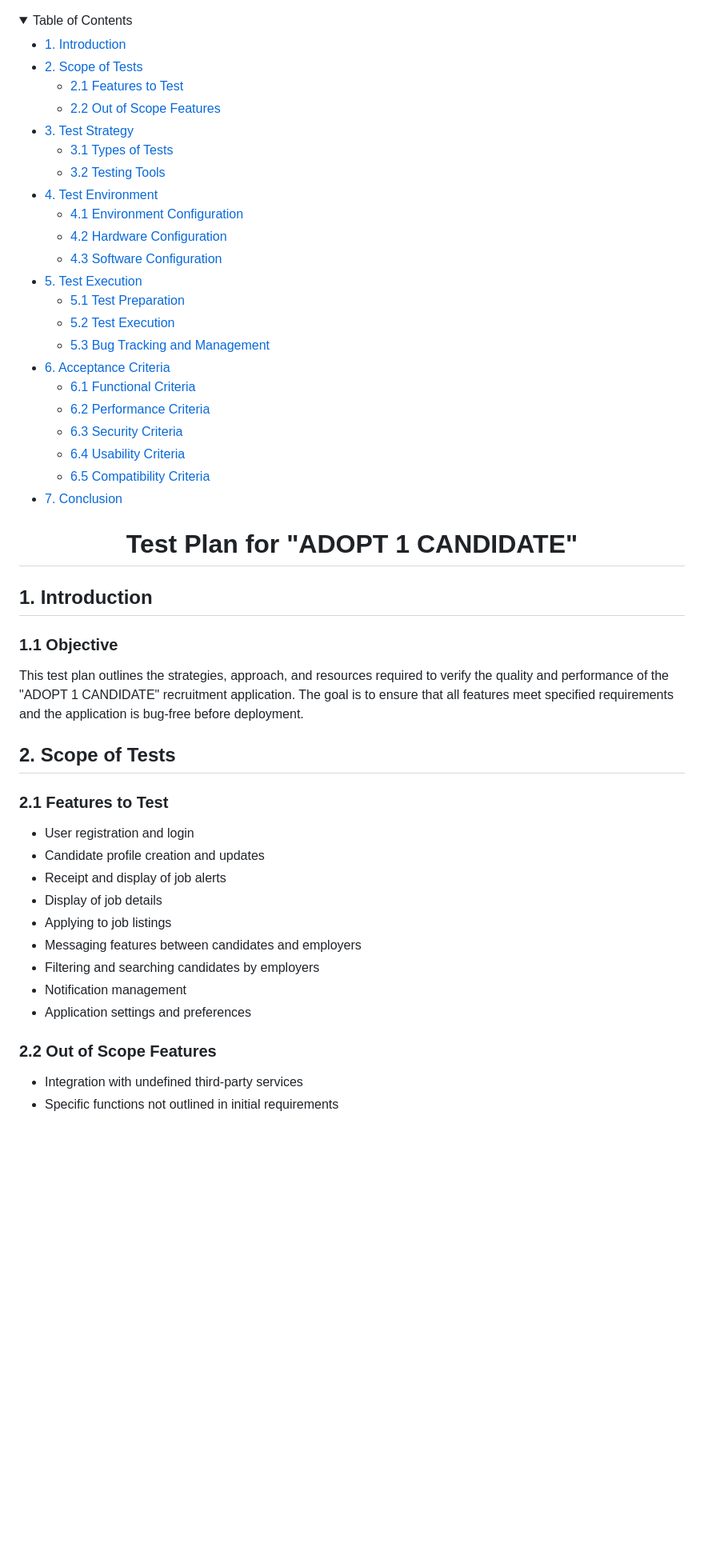
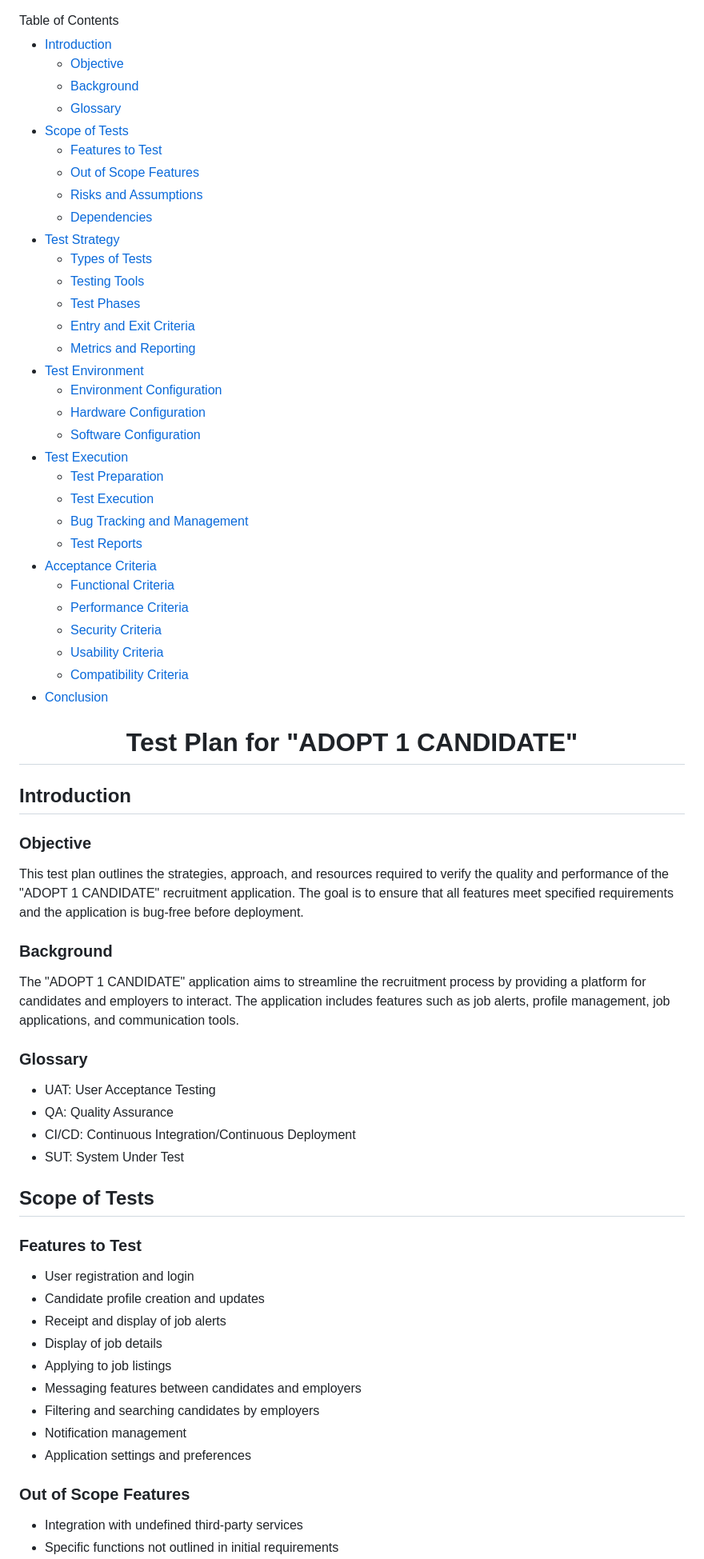
Before and after one commit to algosup/2023-2024-project-5-flutter-team-2, a Markdown page: Docs/QA/testing_plan.md, the part around one of its changes. Shown at 80% size. Rendered like a GitHub page; folded sections open; blank space fills up the shorter version.

```diff
--- a/Docs/QA/testing_plan.md
+++ b/Docs/QA/testing_plan.md
@@ -2,55 +2,57 @@
   <summary>Table of Contents</summary>
-  <ul>
-    <li><a href="#1-introduction">1. Introduction</a></li>
-    <li><a href="#2-scope-of-tests">2. Scope of Tests</a>
-      <ul>
-        <li><a href="#21-features-to-test">2.1 Features to Test</a></li>
-        <li><a href="#22-out-of-scope-features">2.2 Out of Scope Features</a></li>
-      </ul>
-    </li>
-    <li><a href="#3-test-strategy">3. Test Strategy</a>
-      <ul>
-        <li><a href="#31-types-of-tests">3.1 Types of Tests</a></li>
-        <li><a href="#32-testing-tools">3.2 Testing Tools</a></li>
-      </ul>
-    </li>
-    <li><a href="#4-test-environment">4. Test Environment</a>
-      <ul>
-        <li><a href="#41-environment-configuration">4.1 Environment Configuration</a></li>
-        <li><a href="#42-hardware-configuration">4.2 Hardware Configuration</a></li>
-        <li><a href="#43-software-configuration">4.3 Software Configuration</a></li>
-      </ul>
-    </li>
-    <li><a href="#5-test-execution">5. Test Execution</a>
-      <ul>
-        <li><a href="#51-test-preparation">5.1 Test Preparation</a></li>
-        <li><a href="#52-test-execution">5.2 Test Execution</a></li>
-        <li><a href="#53-bug-tracking-and-management">5.3 Bug Tracking and Management</a></li>
-      </ul>
-    </li>
-    <li><a href="#6-acceptance-criteria">6. Acceptance Criteria</a>
-      <ul>
-        <li><a href="#61-functional-criteria">6.1 Functional Criteria</a></li>
-        <li><a href="#62-performance-criteria">6.2 Performance Criteria</a></li>
-        <li><a href="#63-security-criteria">6.3 Security Criteria</a></li>
-        <li><a href="#64-usability-criteria">6.4 Usability Criteria</a></li>
-        <li><a href="#65-compatibility-criteria">6.5 Compatibility Criteria</a></li>
-      </ul>
-    </li>
-    <li><a href="#7-conclusion">7. Conclusion</a></li>
-  </ul>
-</details>
 
+- [Introduction](#introduction)
+  - [Objective](#objective)
+  - [Background](#background)
+  - [Glossary](#glossary)
+- [Scope of Tests](#scope-of-tests)
+  - [Features to Test](#features-to-test)
+  - [Out of Scope Features](#out-of-scope-features)
+  - [Risks and Assumptions](#risks-and-assumptions)
+  - [Dependencies](#dependencies)
+- [Test Strategy](#test-strategy)
+  - [Types of Tests](#types-of-tests)
+  - [Testing Tools](#testing-tools)
+  - [Test Phases](#test-phases)
+  - [Entry and Exit Criteria](#entry-and-exit-criteria)
+  - [Metrics and Reporting](#metrics-and-reporting)
+- [Test Environment](#test-environment)
+  - [Environment Configuration](#environment-configuration)
+  - [Hardware Configuration](#hardware-configuration)
+  - [Software Configuration](#software-configuration)
+- [Test Execution](#test-execution)
+  - [Test Preparation](#test-preparation)
+  - [Test Execution](#test-execution)
+  - [Bug Tracking and Management](#bug-tracking-and-management)
+  - [Test Reports](#test-reports)
+- [Acceptance Criteria](#acceptance-criteria)
+  - [Functional Criteria](#functional-criteria)
+  - [Performance Criteria](#performance-criteria)
+  - [Security Criteria](#security-criteria)
+  - [Usability Criteria](#usability-criteria)
+  - [Compatibility Criteria](#compatibility-criteria)
+- [Conclusion](#conclusion)
 <div align="center">
   <h1>Test Plan for "ADOPT 1 CANDIDATE"</h1>
 </div>
 
-## 1. Introduction
-### 1.1 Objective
+## Introduction
+
+### Objective
 This test plan outlines the strategies, approach, and resources required to verify the quality and performance of the "ADOPT 1 CANDIDATE" recruitment application. The goal is to ensure that all features meet specified requirements and the application is bug-free before deployment.
 
-## 2. Scope of Tests
-### 2.1 Features to Test
+### Background
+The "ADOPT 1 CANDIDATE" application aims to streamline the recruitment process by providing a platform for candidates and employers to interact. The application includes features such as job alerts, profile management, job applications, and communication tools.
+
+### Glossary
+- UAT: User Acceptance Testing
+- QA: Quality Assurance
+- CI/CD: Continuous Integration/Continuous Deployment
+- SUT: System Under Test
+
+## Scope of Tests
+
+### Features to Test
 - User registration and login
 - Candidate profile creation and updates
 - Receipt and display of job alerts
@@ -61,6 +63,6 @@ This test plan outlines the strategies, approach, and resources required to veri
 - Notification management
 - Application settings and preferences
 
-### 2.2 Out of Scope Features
+### Out of Scope Features
 - Integration with undefined third-party services
 - Specific functions not outlined in initial requirements
```
Also changed, not shown: other parts of Docs/QA/testing_plan.md (+76 -21 lines).
